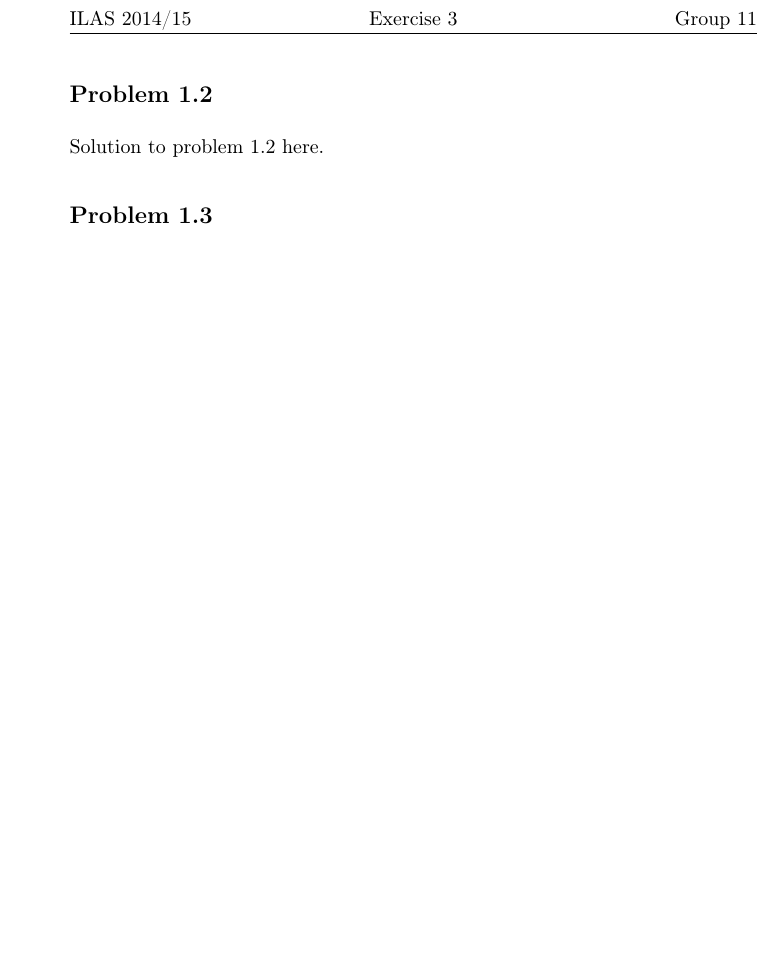
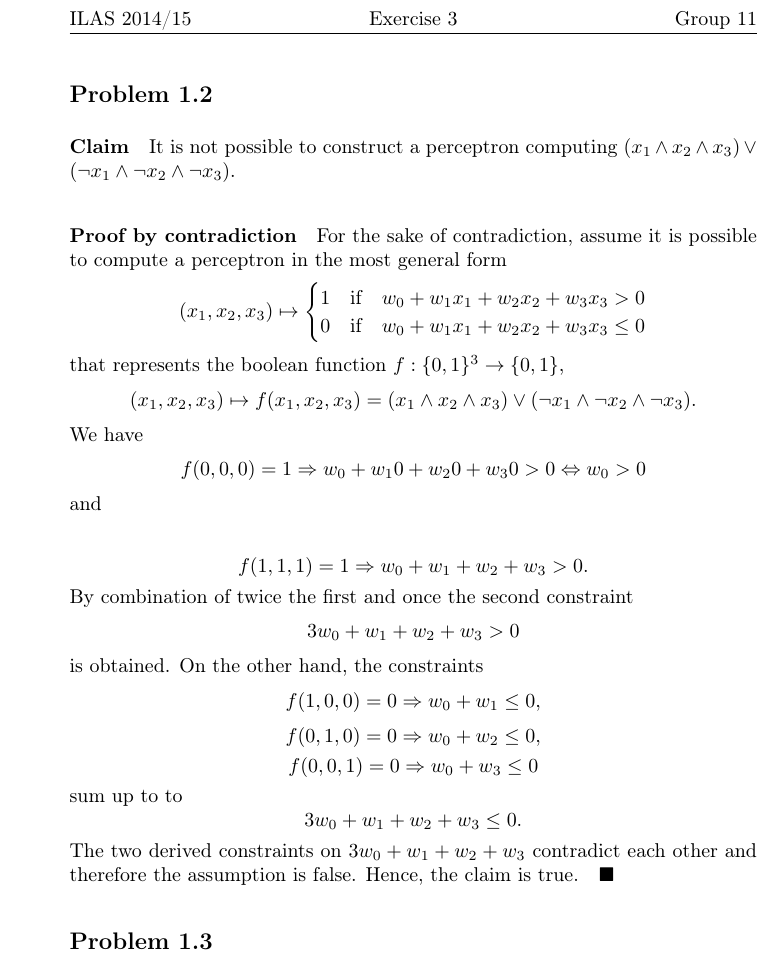
Before and after one commit to yselivonchyk/4111_ML, a LaTeX problem sheet (Exercises/03 Artificial Neural Networks/TeX/main.tex, which reads Exercises/03 Artificial Neural Networks/TeX/ex1-2.tex): part of page 2 of 2, cut so that both start at the same text, the shorter picture padded with empty space. Compiled offline with pdfLaTeX.

Commit message:
Ex 3.1.2: Added soulution.

```diff
--- a/Exercises/03 Artificial Neural Networks/TeX/ex1-2.tex
+++ b/Exercises/03 Artificial Neural Networks/TeX/ex1-2.tex
@@ -1,2 +1,50 @@
 \subsection*{Problem 1.2}
-Solution to problem 1.2 here.
+\paragraph{Claim}
+
+It is not possible to construct a perceptron computing $(x_{1}\land x_{2}\land x_{3})\lor(\lnot x_{1}\land\lnot x_{2}\land\lnot x_{3})$.
+
+
+\paragraph{Proof by contradiction}
+
+For the sake of contradiction, assume it is possible to compute a
+perceptron in the most general form
+\[
+(x_{1},x_{2},x_{3})\mapsto\begin{cases}
+1 & \text{if}\quad w_{0}+w_{1}x_{1}+w_{2}x_{2}+w_{3}x_{3}>0\\
+0 & \text{if}\quad w_{0}+w_{1}x_{1}+w_{2}x_{2}+w_{3}x_{3}\leq0
+\end{cases}
+\]
+ that represents the boolean function $f:\{0,1\}^{3}\rightarrow\{0,1\}$,
+\[
+(x_{1},x_{2},x_{3})\mapsto f(x_{1},x_{2},x_{3})=(x_{1}\land x_{2}\land x_{3})\lor(\lnot x_{1}\land\lnot x_{2}\land\lnot x_{3}).
+\]
+We have
+\[
+f(0,0,0)=1\Rightarrow w_{0}+w_{1}0+w_{2}0+w_{3}0>0\Leftrightarrow w_{0}>0
+\]
+and
+
+\[
+f(1,1,1)=1\Rightarrow w_{0}+w_{1}+w_{2}+w_{3}>0.
+\]
+By combination of twice the first and once the second constraint
+\[
+3 w_{0}+w_{1}+w_{2}+w_{3}>0
+\]
+is obtained. On the other hand, the constraints
+\[
+f(1,0,0)=0\Rightarrow w_{0}+w_{1}\leq0,
+\]
+\[
+f(0,1,0)=0\Rightarrow w_{0}+w_{2}\leq0,
+\]
+\[
+f(0,0,1)=0\Rightarrow w_{0}+w_{3}\leq0
+\]
+sum up to to
+\[
+3 w_{0}+w_{1}+w_{2}+w_{3}\leq0.
+\]
+ The two derived constraints on $3 w_{0}+w_{1}+w_{2}+w_{3}$ contradict
+each other and therefore the assumption is false. Hence, the claim
+is true.$\quad\blacksquare$
```
